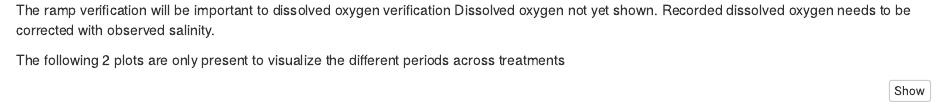
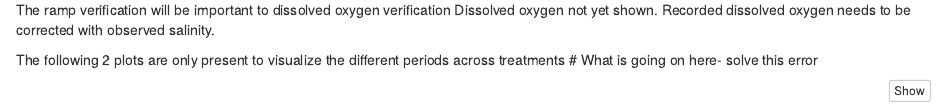
Before and after one commit to KROVINSKI/NWFSC.MUK_KRL_SMR2019, an R Markdown document (06_MOATS_replication_verification/02_Scripts/02_Water Chemistry/(D2Nramp_2020.08.11)_Aquarium_H2Ochem.Rmd): the page in a window 1100 px wide, from 5080 px down. Rendered offline with R 4.5, knitr and Pandoc, with nearby package versions; some code elsewhere in the file could not run offline.

Commit message:
2020.08.13 1620PST why is this breaking?? line 317

````diff
--- a/06_MOATS_replication_verification/02_Scripts/02_Water Chemistry/(D2Nramp_2020.08.11)_Aquarium_H2Ochem.Rmd
+++ b/06_MOATS_replication_verification/02_Scripts/02_Water Chemistry/(D2Nramp_2020.08.11)_Aquarium_H2Ochem.Rmd
@@ -314,6 +314,7 @@ Dissolved oxygen not yet shown.
 Recorded dissolved oxygen needs to be corrected with observed salinity.
 
 The following 2 plots are only present to visualize the different periods across treatments
+# What is going on here- solve this error
 ```{r  6.5.1a Quick Check on Day to Night Ramp Verification}
 ggplot(subset(dml,
                period %in% ("D2Nramp")),
````
